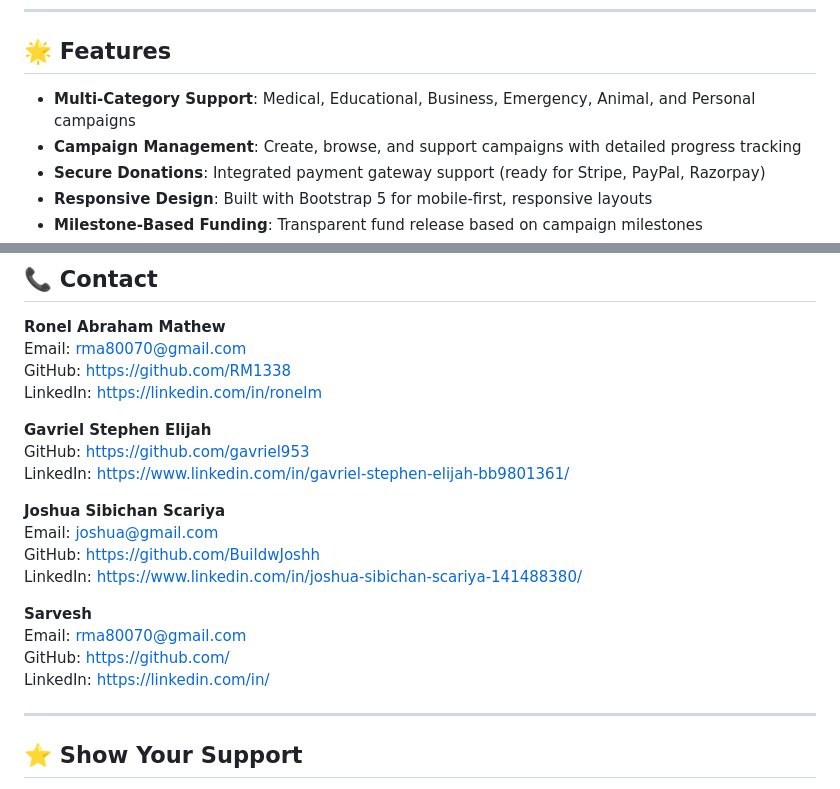
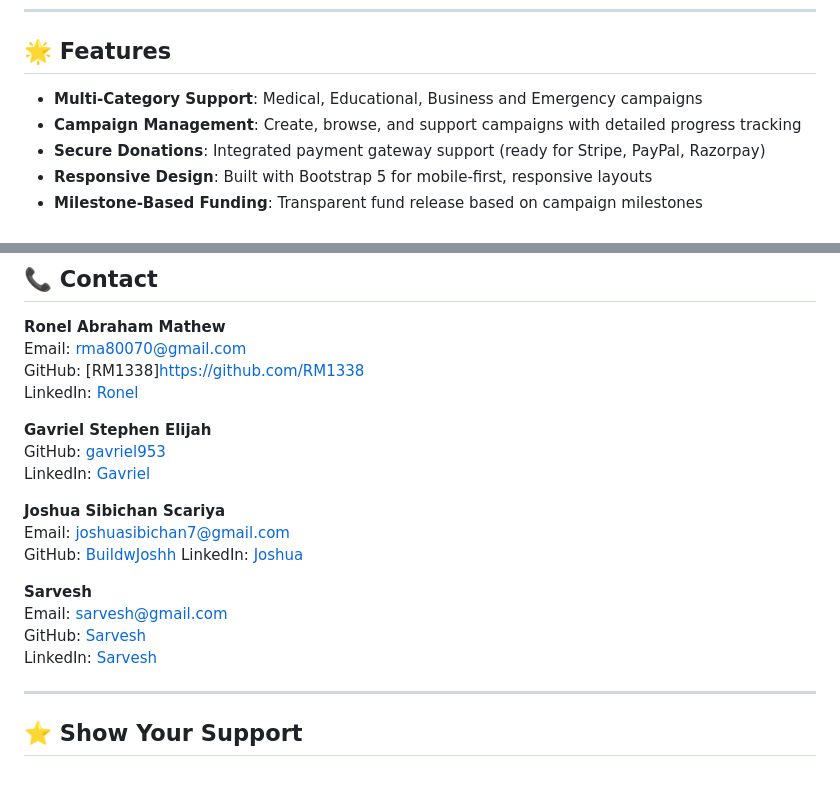
Before and after one commit to RM1338/VenturaFund, a Markdown page: README.md, 2 parts joined by grey strips. GitHub-like rendering.

```diff
--- a/README.md
+++ b/README.md
@@ -8,7 +8,7 @@
 
 ## 🌟 Features
 
-- **Multi-Category Support**: Medical, Educational, Business, Emergency, Animal, and Personal campaigns
+- **Multi-Category Support**: Medical, Educational, Business and Emergency campaigns
 - **Campaign Management**: Create, browse, and support campaigns with detailed progress tracking
 - **Secure Donations**: Integrated payment gateway support (ready for Stripe, PayPal, Razorpay)
 - **Responsive Design**: Built with Bootstrap 5 for mobile-first, responsive layouts
@@ -206,22 +206,22 @@ See the [LICENSE](LICENSE) file.
 
 **Ronel Abraham Mathew**
 Email: rma80070@gmail.com
-GitHub: https://github.com/RM1338
-LinkedIn: https://linkedin.com/in/ronelm
+GitHub: [RM1338]https://github.com/RM1338
+LinkedIn: [Ronel](https://linkedin.com/in/ronelm)
 
 **Gavriel Stephen Elijah**
-GitHub: https://github.com/gavriel953
-LinkedIn: https://www.linkedin.com/in/gavriel-stephen-elijah-bb9801361/
+GitHub: [gavriel953](https://github.com/gavriel953)
+LinkedIn: [Gavriel](https://www.linkedin.com/in/gavriel-stephen-elijah-bb9801361/)
 
 **Joshua Sibichan Scariya**
-Email: joshua@gmail.com
-GitHub: https://github.com/BuildwJoshh
-LinkedIn: https://www.linkedin.com/in/joshua-sibichan-scariya-141488380/
+Email: joshuasibichan7@gmail.com
+GitHub: [BuildwJoshh](https://github.com/BuildwJoshh)
+LinkedIn: [Joshua](https://www.linkedin.com/in/joshua-sibichan-scariya-141488380/)
 
 **Sarvesh**
-Email: rma80070@gmail.com
-GitHub: https://github.com/
-LinkedIn: https://linkedin.com/in/
+Email: sarvesh@gmail.com
+GitHub: [Sarvesh](https://github.com/)
+LinkedIn: [Sarvesh](https://linkedin.com/in/)
 
 ---
 
```
